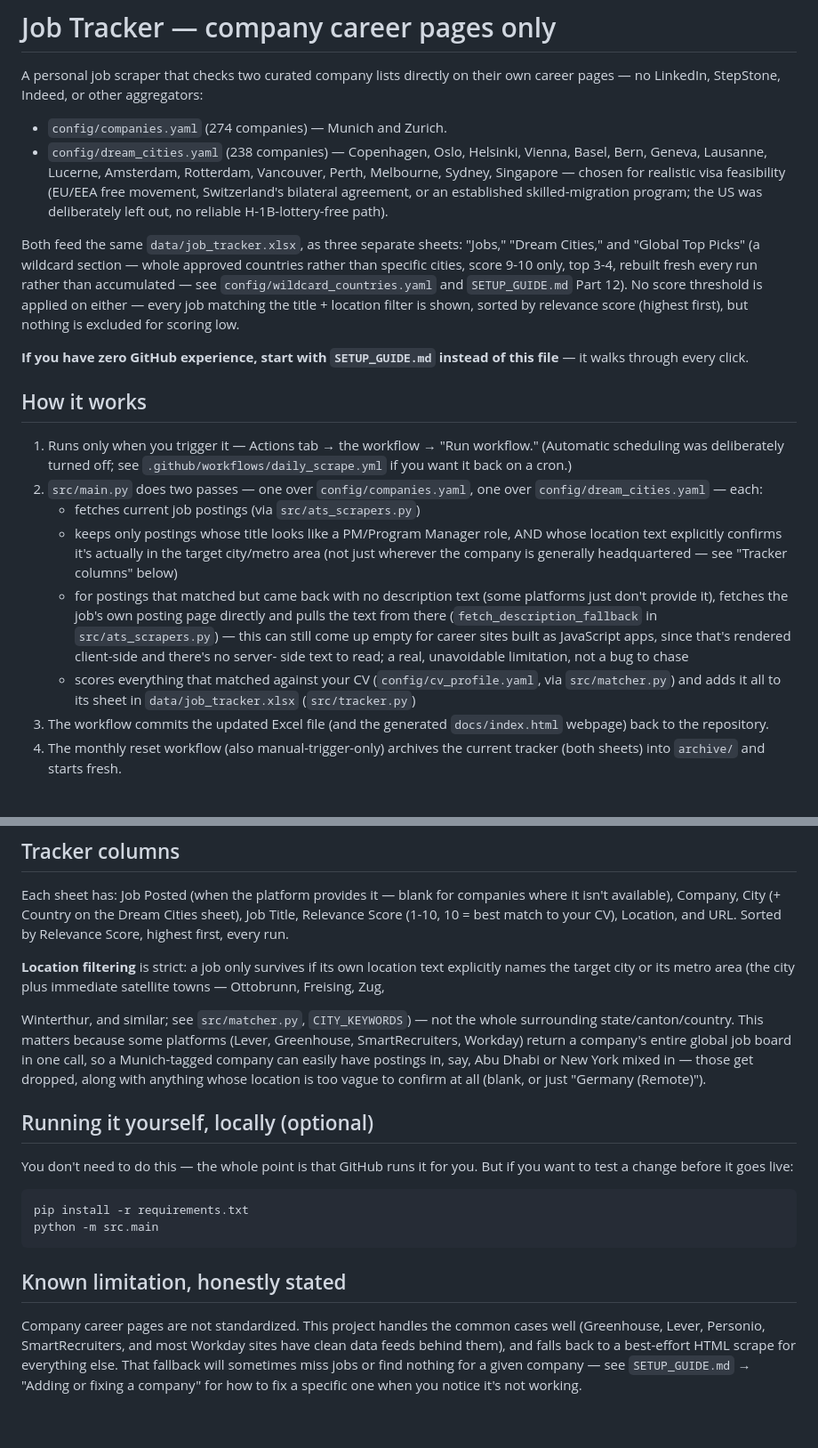
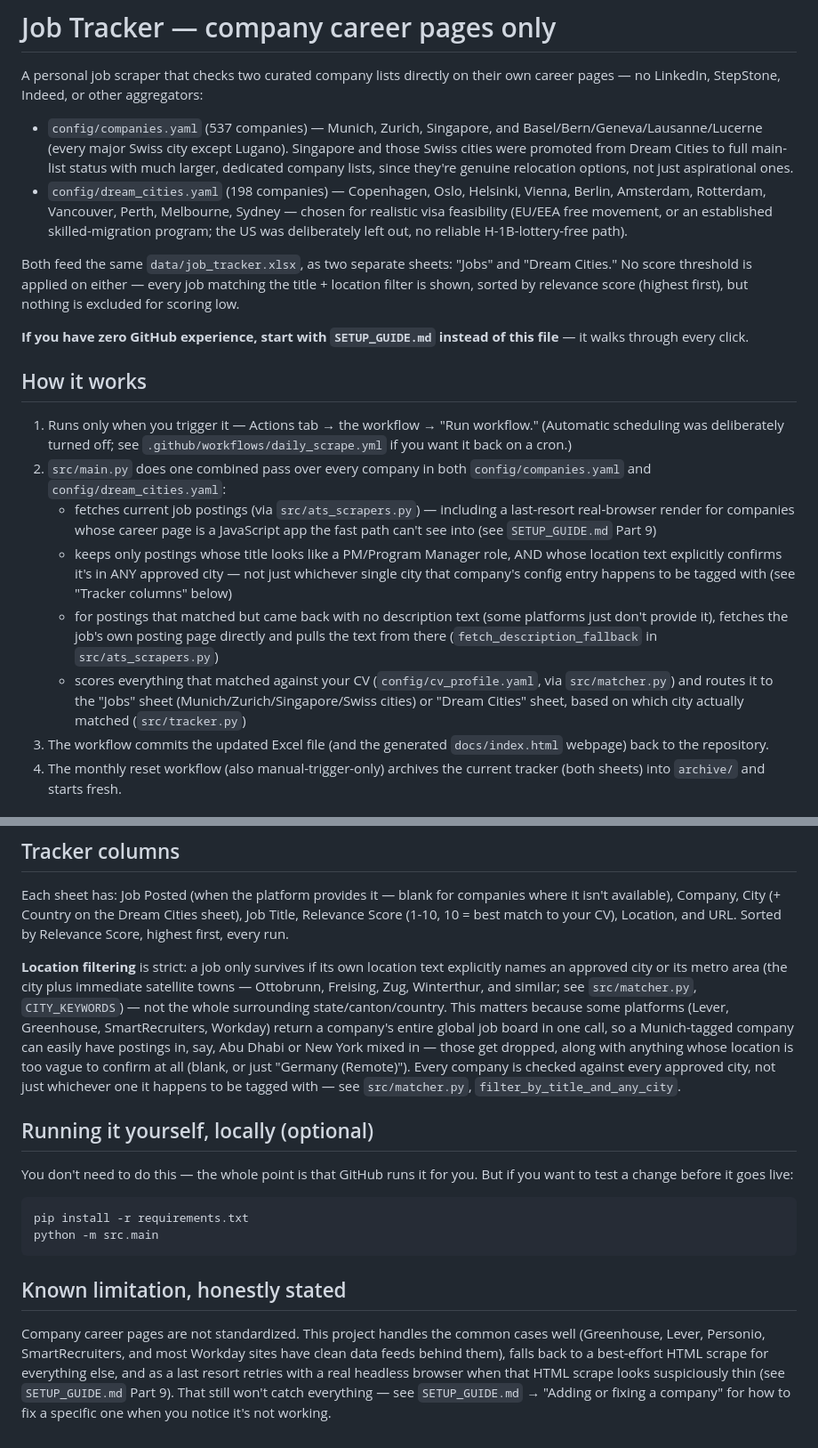
Before and after one commit to ifeellikeadev/Trackernew, a Markdown page: README.md, 2 parts joined by grey strips. Shown at 89% size. Drawn GitHub-style.

```diff
--- a/README.md
+++ b/README.md
@@ -3,20 +3,20 @@
 A personal job scraper that checks two curated company lists directly
 on their own career pages — no LinkedIn, StepStone, Indeed, or other
 aggregators:
-- `config/companies.yaml` (274 companies) — Munich and Zurich.
-- `config/dream_cities.yaml` (238 companies) — Copenhagen, Oslo,
-  Helsinki, Vienna, Basel, Bern, Geneva, Lausanne, Lucerne, Amsterdam,
-  Rotterdam, Vancouver, Perth, Melbourne, Sydney, Singapore — chosen for
-  realistic visa feasibility (EU/EEA free movement, Switzerland's
-  bilateral agreement, or an established skilled-migration program;
-  the US was deliberately left out, no reliable H-1B-lottery-free
-  path).
+- `config/companies.yaml` (537 companies) — Munich, Zurich, Singapore,
+  and Basel/Bern/Geneva/Lausanne/Lucerne (every major Swiss city
+  except Lugano). Singapore and those Swiss cities were promoted from
+  Dream Cities to full main-list status with much larger, dedicated
+  company lists, since they're genuine relocation options, not just
+  aspirational ones.
+- `config/dream_cities.yaml` (198 companies) — Copenhagen, Oslo,
+  Helsinki, Vienna, Berlin, Amsterdam, Rotterdam, Vancouver, Perth,
+  Melbourne, Sydney — chosen for realistic visa feasibility (EU/EEA
+  free movement, or an established skilled-migration program; the US
+  was deliberately left out, no reliable H-1B-lottery-free path).
 
-Both feed the same `data/job_tracker.xlsx`, as three separate sheets:
-"Jobs," "Dream Cities," and "Global Top Picks" (a wildcard section —
-whole approved countries rather than specific cities, score 9-10
-only, top 3-4, rebuilt fresh every run rather than accumulated — see
-`config/wildcard_countries.yaml` and `SETUP_GUIDE.md` Part 12). No score threshold is applied on either —
+Both feed the same `data/job_tracker.xlsx`, as two separate sheets:
+"Jobs" and "Dream Cities." No score threshold is applied on either —
 every job matching the title + location filter is shown, sorted by
 relevance score (highest first), but nothing is excluded for scoring
 low.
@@ -29,24 +29,26 @@ instead of this file** — it walks through every click.
 1. Runs only when you trigger it — Actions tab → the workflow → "Run
    workflow." (Automatic scheduling was deliberately turned off; see
    `.github/workflows/daily_scrape.yml` if you want it back on a cron.)
-2. `src/main.py` does two passes — one over `config/companies.yaml`,
-   one over `config/dream_cities.yaml` — each:
-   - fetches current job postings (via `src/ats_scrapers.py`)
+2. `src/main.py` does one combined pass over every company in both
+   `config/companies.yaml` and `config/dream_cities.yaml`:
+   - fetches current job postings (via `src/ats_scrapers.py`) —
+     including a last-resort real-browser render for companies whose
+     career page is a JavaScript app the fast path can't see into (see
+     `SETUP_GUIDE.md` Part 9)
    - keeps only postings whose title looks like a PM/Program Manager
-     role, AND whose location text explicitly confirms it's actually
-     in the target city/metro area (not just wherever the company is
-     generally headquartered — see "Tracker columns" below)
+     role, AND whose location text explicitly confirms it's in ANY
+     approved city — not just whichever single city that company's
+     config entry happens to be tagged with (see "Tracker columns"
+     below)
    - for postings that matched but came back with no description text
      (some platforms just don't provide it), fetches the job's own
      posting page directly and pulls the text from there
-     (`fetch_description_fallback` in `src/ats_scrapers.py`) — this
-     can still come up empty for career sites built as JavaScript
-     apps, since that's rendered client-side and there's no server-
-     side text to read; a real, unavoidable limitation, not a bug to
-     chase
+     (`fetch_description_fallback` in `src/ats_scrapers.py`)
    - scores everything that matched against your CV
-     (`config/cv_profile.yaml`, via `src/matcher.py`) and adds it all
-     to its sheet in `data/job_tracker.xlsx` (`src/tracker.py`)
+     (`config/cv_profile.yaml`, via `src/matcher.py`) and routes it to
+     the "Jobs" sheet (Munich/Zurich/Singapore/Swiss cities) or "Dream
+     Cities" sheet, based on which city actually matched
+     (`src/tracker.py`)
 3. The workflow commits the updated Excel file (and the generated
    `docs/index.html` webpage) back to the repository.
 4. The monthly reset workflow (also manual-trigger-only) archives the
@@ -71,9 +73,8 @@ to your CV), Location, and URL. Sorted by Relevance Score, highest
 first, every run.
 
 **Location filtering** is strict: a job only survives if its own
-location text explicitly names the target city or its metro area (the
-city plus immediate satellite towns — Ottobrunn, Freising, Zug,
-
+location text explicitly names an approved city or its metro area
+(the city plus immediate satellite towns — Ottobrunn, Freising, Zug,
 Winterthur, and similar; see `src/matcher.py`, `CITY_KEYWORDS`) — not
 the whole surrounding state/canton/country. This matters because some
 platforms (Lever, Greenhouse, SmartRecruiters, Workday) return a
@@ -81,6 +82,9 @@ company's entire global job board in one call, so a Munich-tagged
 company can easily have postings in, say, Abu Dhabi or New York
 mixed in — those get dropped, along with anything whose location is
 too vague to confirm at all (blank, or just "Germany (Remote)").
+Every company is checked against every approved city, not just
+whichever one it happens to be tagged with — see `src/matcher.py`,
+`filter_by_title_and_any_city`.
 
 ## Running it yourself, locally (optional)
 
@@ -96,8 +100,10 @@ python -m src.main
 
 Company career pages are not standardized. This project handles the
 common cases well (Greenhouse, Lever, Personio, SmartRecruiters, and
-most Workday sites have clean data feeds behind them), and falls back
-to a best-effort HTML scrape for everything else. That fallback will
-sometimes miss jobs or find nothing for a given company — see
-`SETUP_GUIDE.md` → "Adding or fixing a company" for how to fix a
-specific one when you notice it's not working.
+most Workday sites have clean data feeds behind them), falls back to
+a best-effort HTML scrape for everything else, and as a last resort
+retries with a real headless browser when that HTML scrape looks
+suspiciously thin (see `SETUP_GUIDE.md` Part 9). That still won't
+catch everything — see `SETUP_GUIDE.md` → "Adding or fixing a
+company" for how to fix a specific one when you notice it's not
+working.
```
Also changed, not shown: SETUP_GUIDE.md (+67 -71 lines).
